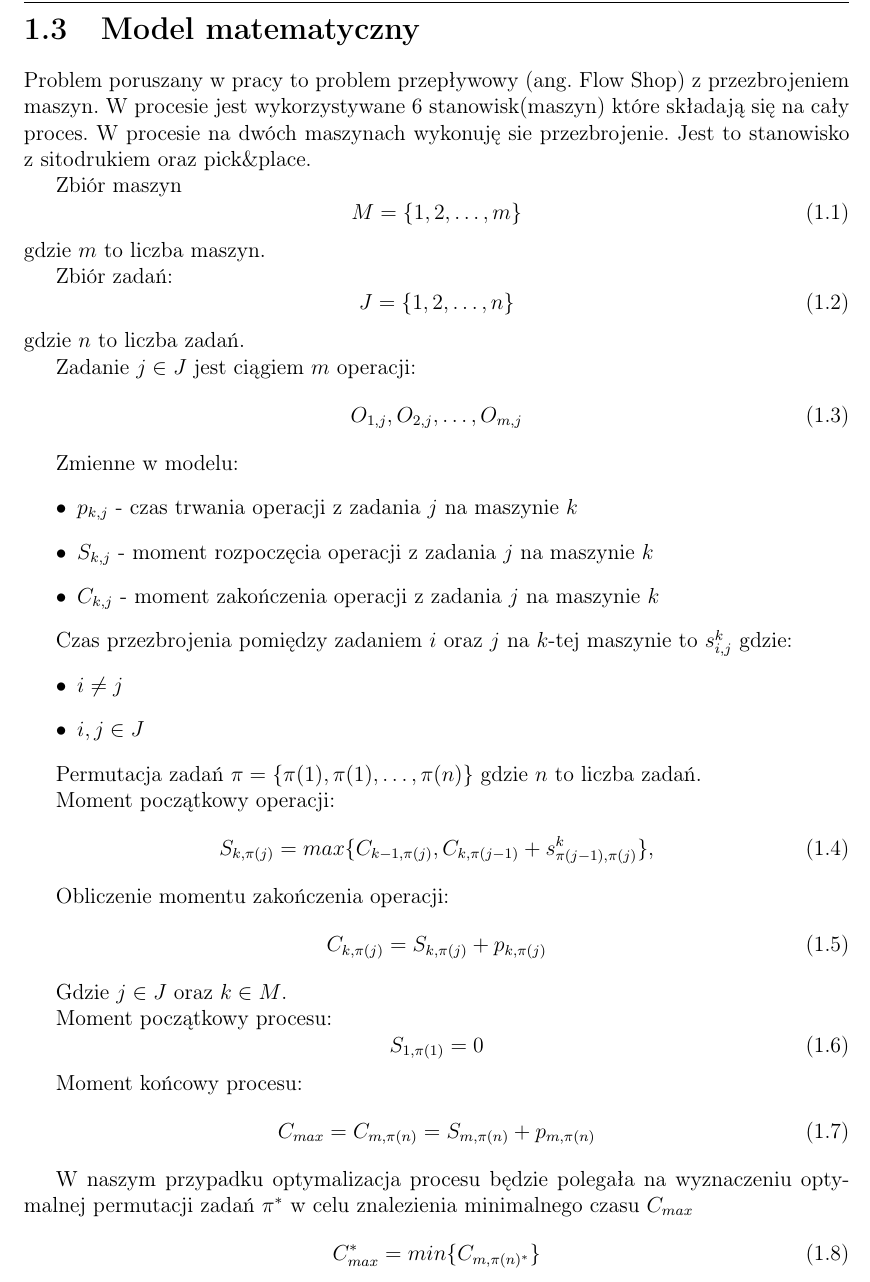
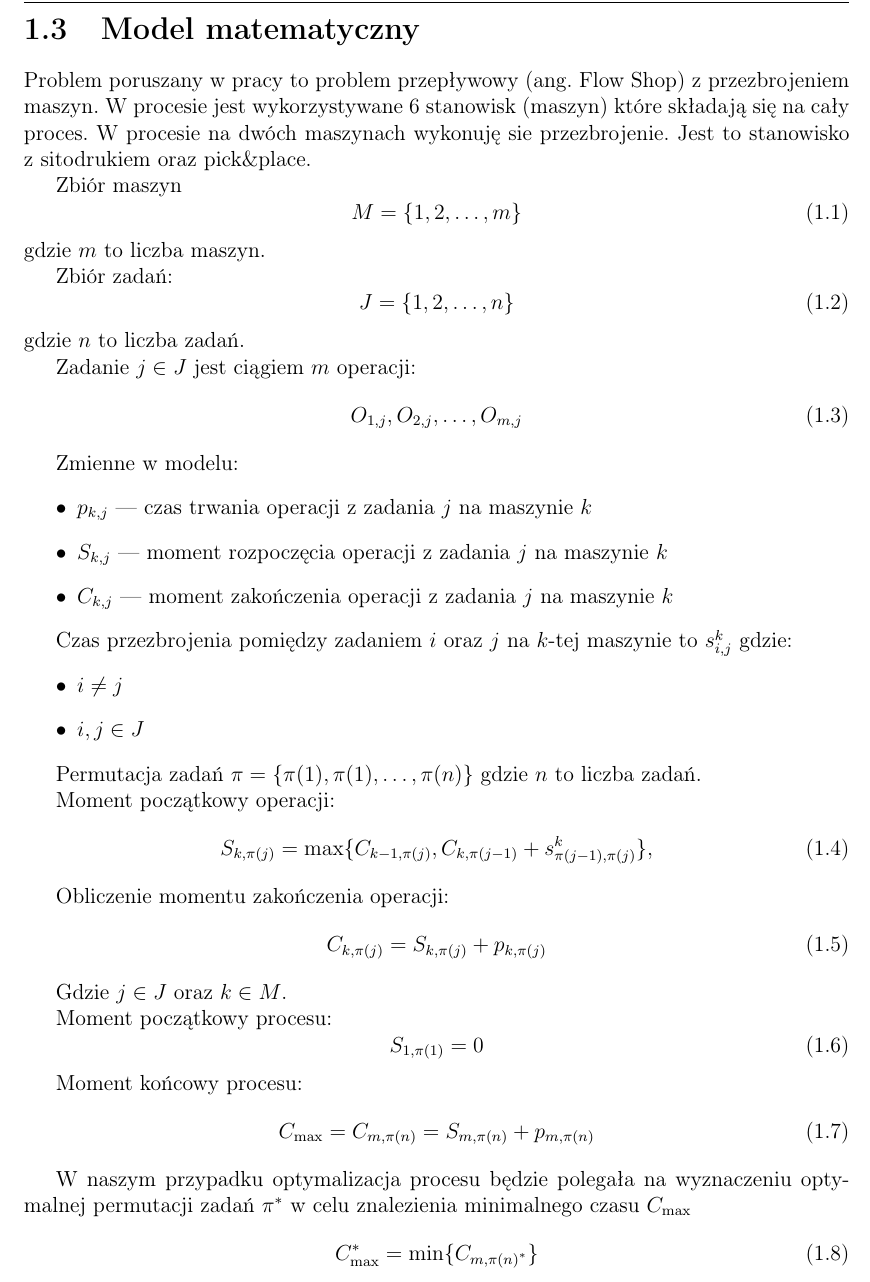
Before and after one commit to gumikola/master-thesis-doc, a LaTeX thesis (main.tex, which reads chapters/chapter_1.tex): part of page 7 of 9, cut so that both start at the same text. Compiled offline with pdfLaTeX.

Commit message:
Fix ChkTeX problems

```diff
--- a/chapters/chapter_1.tex
+++ b/chapters/chapter_1.tex
@@ -59,9 +59,9 @@ Zadanie $j \in J$ jest ciągiem $m$ operacji:
 
 Zmienne w modelu:
 \begin{itemize}
-	\item $p_{k,j}$ - czas trwania operacji z zadania $j$ na maszynie $k$
-	\item $S_{k,j}$ - moment rozpoczęcia operacji z zadania $j$ na maszynie $k$
-	\item $C_{k,j}$ - moment zakończenia operacji z zadania $j$ na maszynie $k$
+	\item $p_{k,j}$ --- czas trwania operacji z zadania $j$ na maszynie $k$
+	\item $S_{k,j}$ --- moment rozpoczęcia operacji z zadania $j$ na maszynie $k$
+	\item $C_{k,j}$ --- moment zakończenia operacji z zadania $j$ na maszynie $k$
 \end{itemize}
 
 Czas przezbrojenia pomiędzy zadaniem $i$ oraz $j$ na $k$-tej maszynie to $s_{i,j}^{k}$ gdzie:
@@ -74,7 +74,7 @@ Permutacja zadań $\pi = \lbrace \pi(1),\pi(1),\dots,\pi(n) \rbrace$ gdzie $n$ t
 
 Moment początkowy operacji:
 \begin{equation}
-	S_{k,\pi(j)}=max\{C_{k-1,\pi(j)},C_{k,\pi(j-1)}+s^k_{\pi(j-1),\pi(j)}\},
+	S_{k,\pi(j)}=\max\{C_{k-1,\pi(j)},C_{k,\pi(j-1)}+s^k_{\pi(j-1),\pi(j)}\},
 \end{equation}
 
 Obliczenie momentu zakończenia operacji:
@@ -91,13 +91,13 @@ Moment początkowy procesu:
 
 Moment końcowy procesu:
 \begin{equation}
-	C_{max} = 	C_{m,\pi(n)} = S_{m,\pi(n)} + p_{m,\pi(n)}
+	C_{\max} = 	C_{m,\pi(n)} = S_{m,\pi(n)} + p_{m,\pi(n)}
 \end{equation}
 
 W naszym przypadku optymalizacja procesu będzie polegała na wyznaczeniu optymalnej permutacji zadań $\pi^*$
-w celu znalezienia minimalnego czasu $C_{max}$
+w celu znalezienia minimalnego czasu $C_{\max}$
 \begin{equation}
-	C_{max}^{*} = min\{C_{m,\pi(n)^{*}}\}
+	C_{\max}^{*} = \min\{C_{m,\pi{(n)}^{*}}\}
 \end{equation}
 
 \newpage
```
Also changed, not shown: chapters/chapter_1.tex (4 more changed lines).
